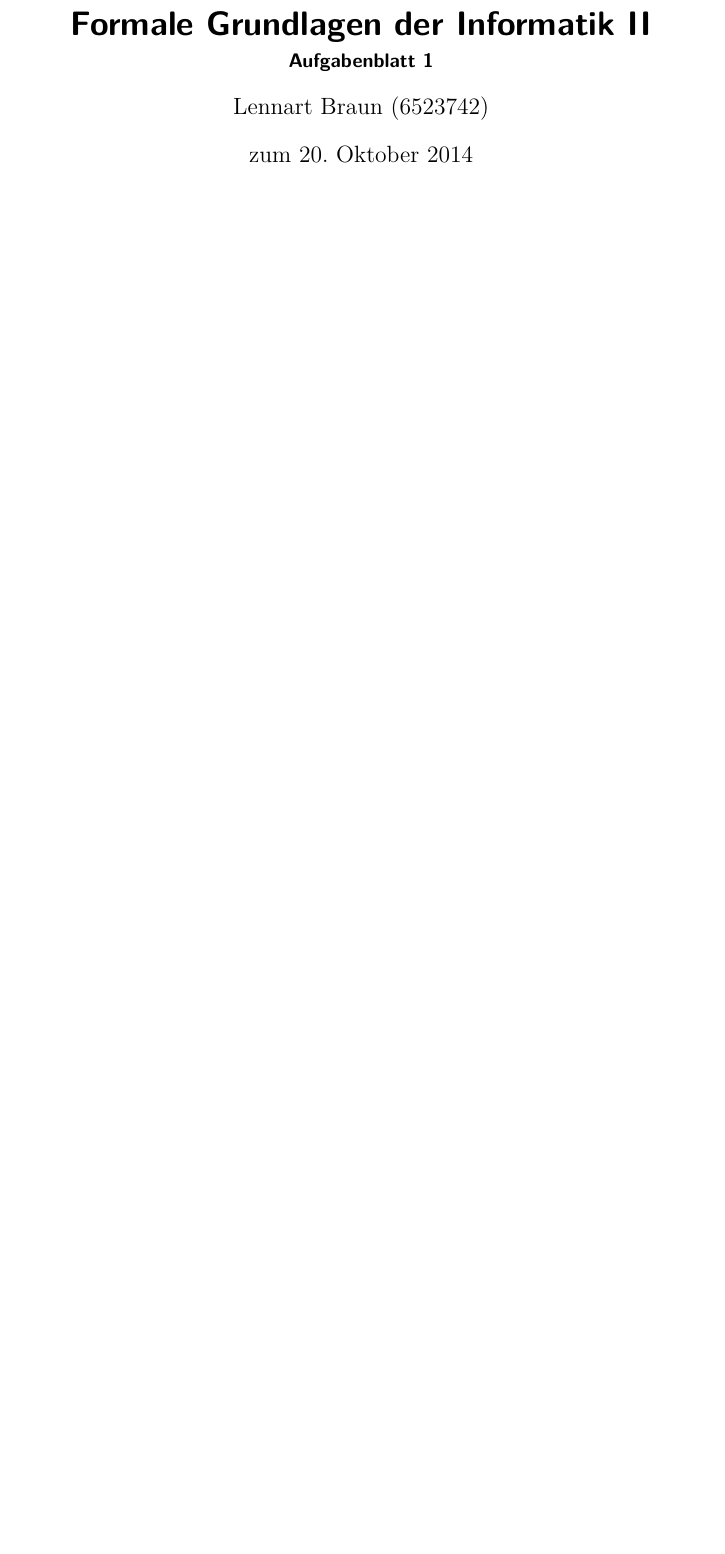
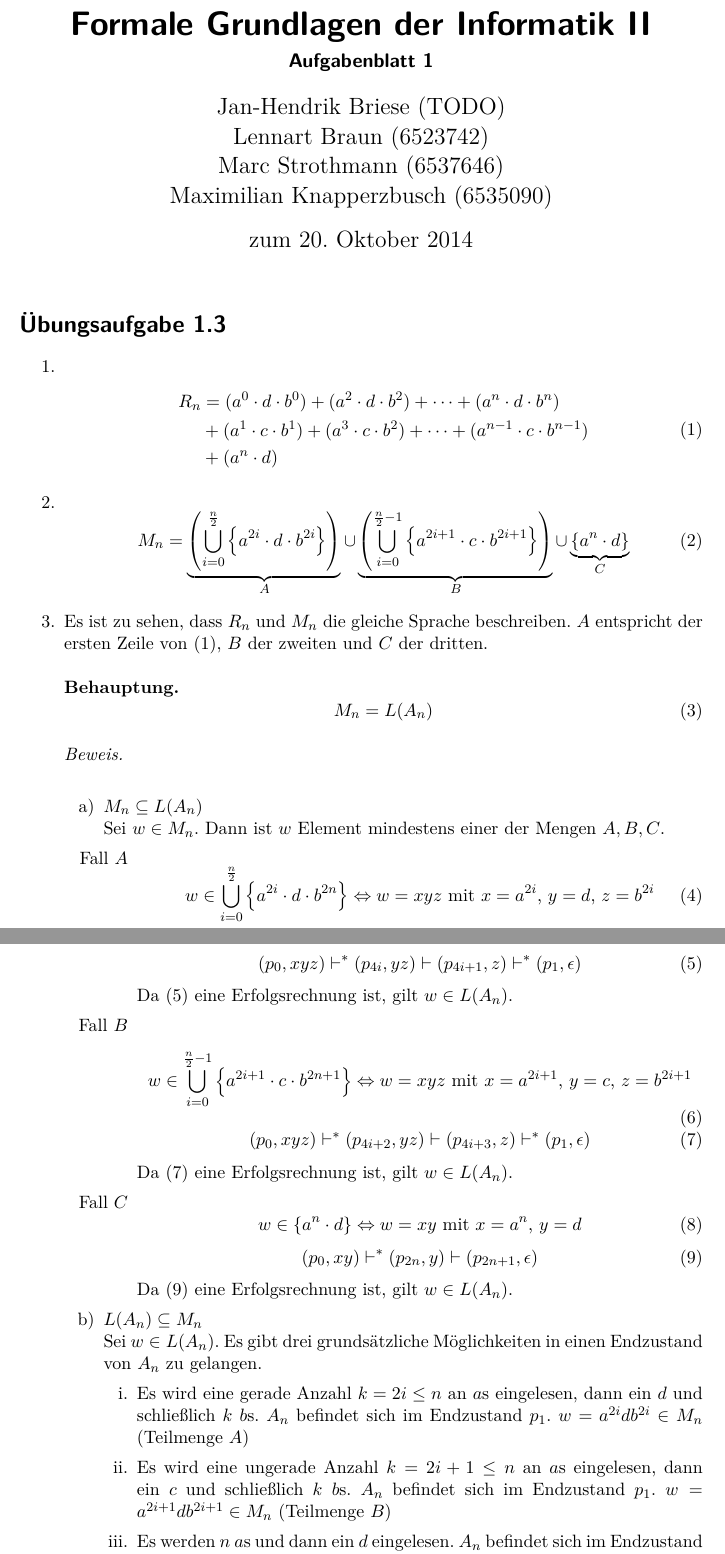
Before and after one commit to lenerd/FGI2, a LaTeX document (blatt_01/blatt_01.tex): part of the page before the commit and two parts of pages 1 and 2 of 2 after it, the two joined at a grey line, cut so that both start at the same text, the shorter picture padded with empty space. Compiled offline with pdfLaTeX.

Commit message:
aufgabe 1.3

```diff
--- a/blatt_01/blatt_01.tex
+++ b/blatt_01/blatt_01.tex
@@ -8,14 +8,104 @@
 
 \usepackage{amsmath, amssymb, amsfonts, amsthm, mathtools}
 \allowdisplaybreaks
+\newtheorem*{behaupt}{Behauptung}
 
 \title{Formale Grundlagen der Informatik II}
 \subtitle{Aufgabenblatt 1}
 \author{
-    Lennart Braun (6523742)
+    Jan-Hendrik Briese (TODO) \\
+    Lennart Braun (6523742) \\
+    Marc Strothmann (6537646) \\
+    Maximilian Knapperzbusch (6535090)
 }
 \date{zum 20. Oktober 2014}
 
 \begin{document}
 \maketitle
 
+\section*{Übungsaufgabe 1.3}
+\begin{enumerate}
+    \item
+        \begin{equation}
+            \label{equ:13r}
+            \begin{split}
+                R_n &= (a^0 \cdot d \cdot b^0) + (a^2 \cdot d \cdot b^2) + \cdots + (a^n \cdot d \cdot b^n) \\
+                  &+ (a^1 \cdot c \cdot b^1) + (a^3 \cdot c \cdot b^2) + \cdots + (a^{n-1} \cdot c \cdot b^{n-1}) \\
+                  &+ (a^n \cdot d)
+            \end{split}
+        \end{equation}
+
+    \item
+        \begin{equation}
+            M_n = \underbrace{\left( \bigcup_{i=0}^{\frac{n}{2}} \left\{ a^{2i} \cdot d \cdot b^{2i} \right\} \right)}_A
+            \cup \underbrace{\left( \bigcup_{i=0}^{\frac{n}{2}-1} \left\{ a^{2i+1} \cdot c \cdot b^{2i+1} \right\} \right)}_B
+            \cup \underbrace{\left\{ a^n \cdot d \right\}}_C
+        \end{equation}
+
+    \item
+        Es ist zu sehen, dass $R_n$ und $M_n$ die gleiche Sprache beschreiben.
+        $A$ entspricht der ersten Zeile von \eqref{equ:13r}, $B$ der zweiten
+        und $C$ der dritten.
+        \begin{behaupt}
+            \begin{equation}
+                M_n = L(A_n)
+            \end{equation}
+        \end{behaupt}
+        \begin{proof} \hfill \\
+            \begin{enumerate}
+                \item $M_n \subseteq L(A_n)$ \\
+                    Sei $w \in M_n$.
+                    Dann ist $w$ Element mindestens einer der Mengen $A,B,C$.
+                    \begin{enumerate}
+                        \item[Fall $A$]
+                            \begin{equation}
+                                w \in \bigcup_{i=0}^{\frac{n}{2}} \left\{ a^{2i} \cdot d \cdot b^{2n} \right\} \Leftrightarrow w = xyz \text{ mit } x = a^{2i} \text{, } y = d \text{, } z = b^{2i}
+                            \end{equation}
+                            \begin{equation}
+                                \label{equ:13aa}
+                                (p_0, xyz) \vdash^* (p_{4i}, yz) \vdash (p_{4i+1}, z) \vdash^* (p_1, \epsilon)
+                            \end{equation}
+                            Da \eqref{equ:13aa} eine Erfolgsrechnung ist, gilt $w \in L(A_n)$.
+
+                        \item[Fall $B$]
+                            \begin{equation}
+                                w \in \bigcup_{i=0}^{\frac{n}{2}-1} \left\{ a^{2i+1} \cdot c \cdot b^{2n+1} \right\} \Leftrightarrow w = xyz \text{ mit } x = a^{2i+1} \text{, } y = c \text{, } z = b^{2i+1}
+                            \end{equation}
+                            \begin{equation}
+                                \label{equ:13ab}
+                                (p_0, xyz) \vdash^* (p_{4i+2}, yz) \vdash (p_{4i+3}, z) \vdash^* (p_1, \epsilon)
+                            \end{equation}
+                            Da \eqref{equ:13ab} eine Erfolgsrechnung ist, gilt $w \in L(A_n)$.
+
+                        \item[Fall $C$]
+                            \begin{equation}
+                                w \in \left\{ a^n \cdot d \right\} \Leftrightarrow w = xy \text{ mit } x = a^n \text{, } y = d
+                            \end{equation}
+                            \begin{equation}
+                                \label{equ:13ac}
+                                (p_0, xy) \vdash^* (p_{2n}, y) \vdash (p_{2n+1}, \epsilon)
+                            \end{equation}
+                            Da \eqref{equ:13ac} eine Erfolgsrechnung ist, gilt $w \in L(A_n)$.
+
+                    \end{enumerate}
+                \item $L(A_n) \subseteq M_n$ \\
+                    Sei $w \in L(A_n)$.
+                    Es gibt drei grundsätzliche Möglichkeiten in einen
+                    Endzustand von $A_n$ zu gelangen.
+                    \begin{enumerate}
+                        \item
+                            Es wird eine gerade Anzahl $k = 2i \leq n$ an $a$s
+                            eingelesen, dann ein $d$ und schließlich $k$ $b$s.
+                            $A_n$ befindet sich im Endzustand $p_1$.
+                            $w = a^{2i}db^{2i} \in M_n$ (Teilmenge $A$)
+                        \item
+                            Es wird eine ungerade Anzahl $k = 2i+1 \leq n$ an
+                            $a$s eingelesen, dann ein $c$ und schließlich $k$
+                            $b$s.
+                            $A_n$ befindet sich im Endzustand $p_1$.
+                            $w = a^{2i+1}db^{2i+1} \in M_n$ (Teilmenge $B$)
+                        \item
+                            Es werden $n$ $a$s und dann ein $d$ eingelesen.
+                            $A_n$ befindet sich im Endzustand $p_{2n+1}$.
+                            $w = a^nd \in M_n$ (Teilmenge $C$)
+                    \end{enumerate}
```
Also changed, not shown: blatt_01/blatt_01.tex (17 more changed lines).
